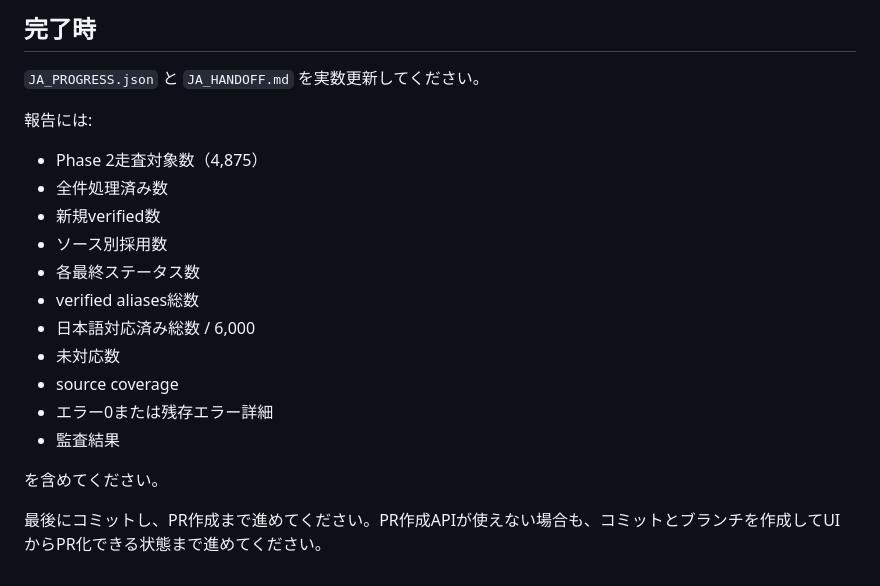
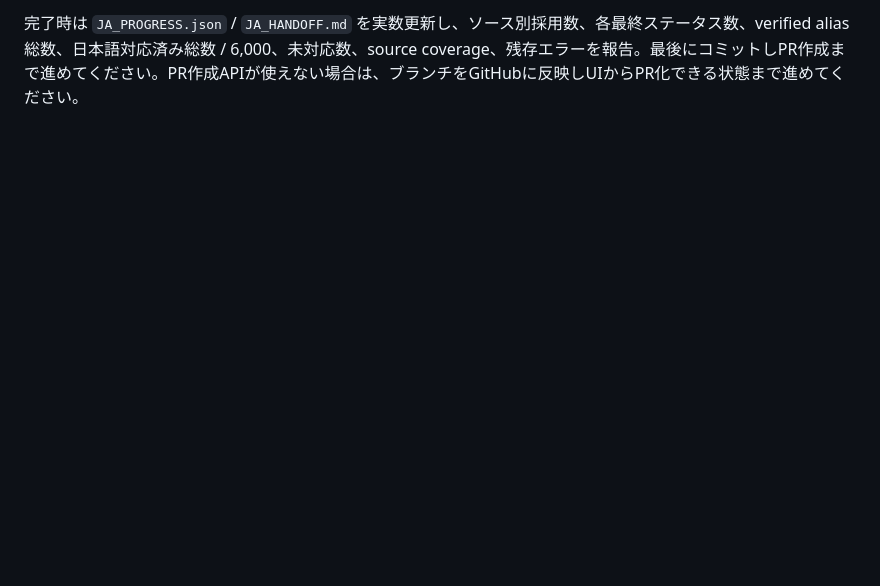
Before and after one commit to nagi300222/aqua-motif-gacha, a Markdown page: CODEX_JA_TASK.md, the part around one of its changes. GitHub-like rendering; blank space fills up the shorter version.

```diff
--- a/CODEX_JA_TASK.md
+++ b/CODEX_JA_TASK.md
@@ -123,20 +99,2 @@ Phase 2スクリプト要件:
 
-## 完了時
-`JA_PROGRESS.json` と `JA_HANDOFF.md` を実数更新してください。
-
-報告には:
-- Phase 2走査対象数（4,875）
-- 全件処理済み数
-- 新規verified数
-- ソース別採用数
-- 各最終ステータス数
-- verified aliases総数
-- 日本語対応済み総数 / 6,000
-- 未対応数
-- source coverage
-- エラー0または残存エラー詳細
-- 監査結果
-
-を含めてください。
-
-最後にコミットし、PR作成まで進めてください。PR作成APIが使えない場合も、コミットとブランチを作成してUIからPR化できる状態まで進めてください。
+完了時は `JA_PROGRESS.json` / `JA_HANDOFF.md` を実数更新し、ソース別採用数、各最終ステータス数、verified alias総数、日本語対応済み総数 / 6,000、未対応数、source coverage、残存エラーを報告。最後にコミットしPR作成まで進めてください。PR作成APIが使えない場合は、ブランチをGitHubに反映しUIからPR化できる状態まで進めてください。
```
Also changed, not shown: other parts of CODEX_JA_TASK.md (+60 -84 lines).
